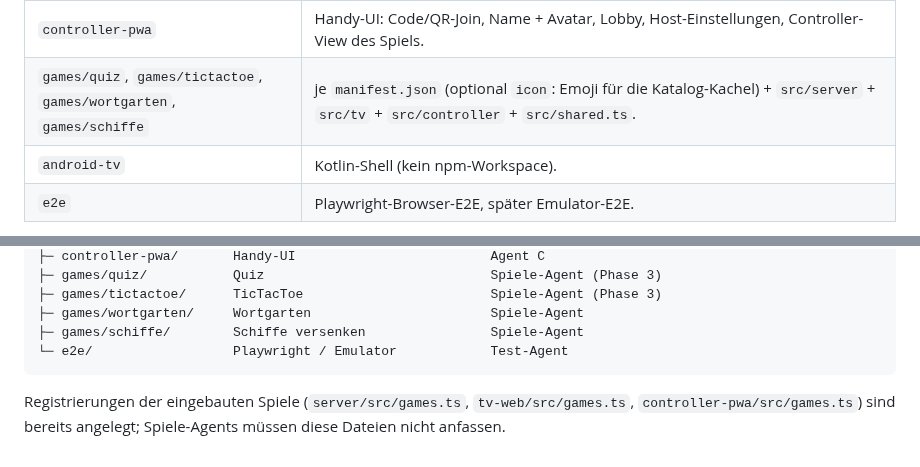
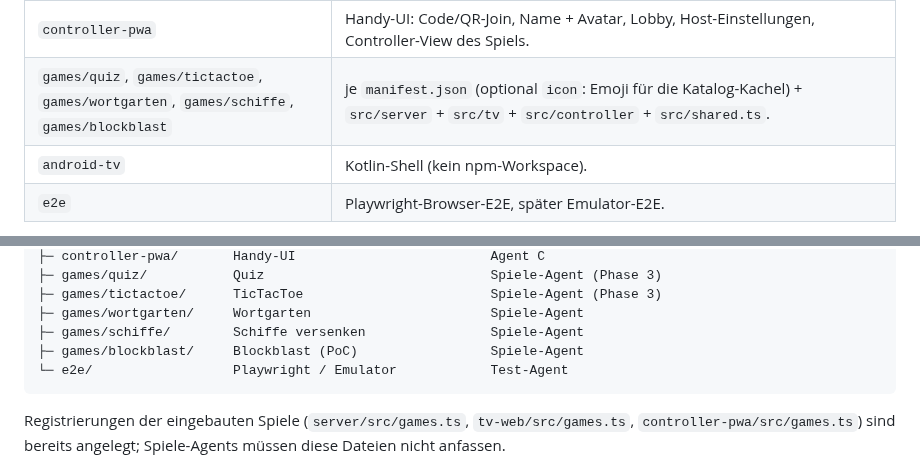
Before and after one commit to Lukas20039/couchplay, a Markdown page: docs/architecture.md, 2 parts joined by grey strips. GitHub-like rendering.

````diff
--- a/docs/architecture.md
+++ b/docs/architecture.md
@@ -28,7 +28,7 @@ Verbindlich ergänzend zu `docs/PLAN.md`. Protokolldetails: `docs/protocol.md`.
 | `server` | Fastify-HTTP, WS-Endpoint, Raumverwaltung, Rate-Limits, Auslieferung der gebauten Frontends. |
 | `tv-web` | TV-UI (10-Fuß, D-Pad): Start, Code + QR, Lobby, Spielauswahl, Ergebnis, Host-Funktionen per Fernbedienung. |
 | `controller-pwa` | Handy-UI: Code/QR-Join, Name + Avatar, Lobby, Host-Einstellungen, Controller-View des Spiels. |
-| `games/quiz`, `games/tictactoe`, `games/wortgarten`, `games/schiffe` | je `manifest.json` (optional `icon`: Emoji für die Katalog-Kachel) + `src/server` + `src/tv` + `src/controller` + `src/shared.ts`. |
+| `games/quiz`, `games/tictactoe`, `games/wortgarten`, `games/schiffe`, `games/blockblast` | je `manifest.json` (optional `icon`: Emoji für die Katalog-Kachel) + `src/server` + `src/tv` + `src/controller` + `src/shared.ts`. |
 | `android-tv` | Kotlin-Shell (kein npm-Workspace). |
 | `e2e` | Playwright-Browser-E2E, später Emulator-E2E. |
 
@@ -153,6 +153,7 @@ couchplay/
 ├─ games/tictactoe/      TicTacToe                        Spiele-Agent (Phase 3)
 ├─ games/wortgarten/     Wortgarten                       Spiele-Agent
 ├─ games/schiffe/        Schiffe versenken                Spiele-Agent
+├─ games/blockblast/     Blockblast (PoC)                 Spiele-Agent
 └─ e2e/                  Playwright / Emulator            Test-Agent
 ```
 
````
Also changed, not shown: README.md (+14 -1 lines), docs/screenshots/phone-blockblast.png (added), docs/screenshots/tv-blockblast.png (added).
